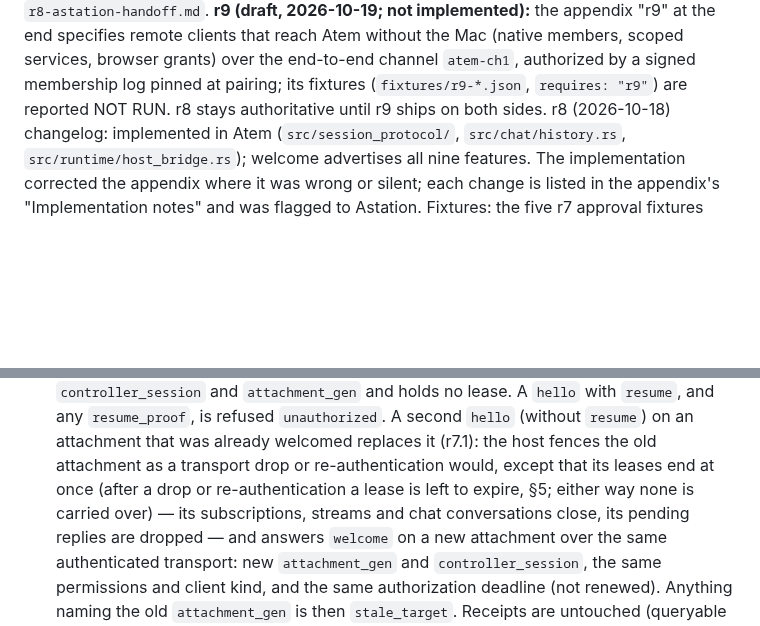
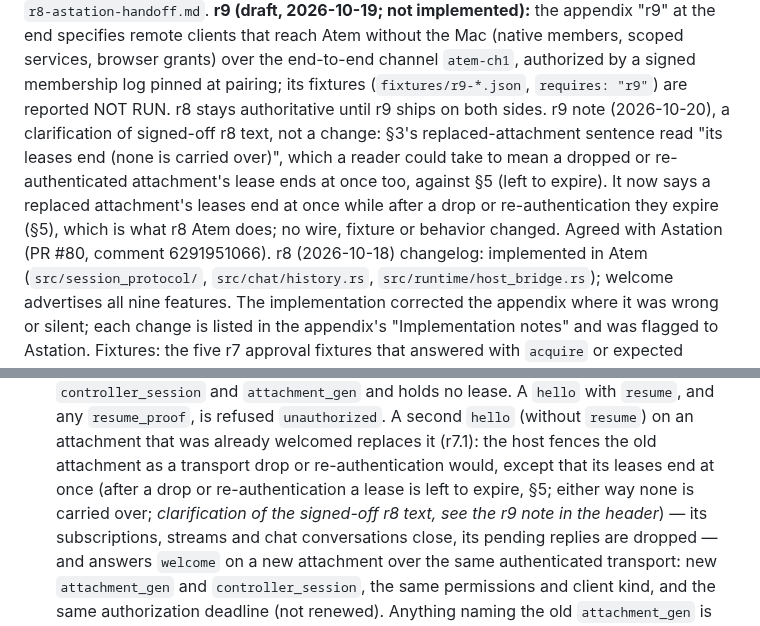
Before and after one commit to Agora-Build/Atem, a Markdown page: designs/protocol/atem-session-v1.md, 2 parts joined by grey strips. Drawn GitHub-style; blank space fills up the shorter version.

Commit message:
docs(protocol): mark the §3 replaced-attachment lease wording as a clarification of signed-off r8 text (contract only)
The r9 review round 1 (bebf186) reworded §3: a replaced attachment's leases
end at once, while after a drop or re-authentication they expire (§5). That
is what r8 Atem does; the old wording could be read against §5. The header
now carries an r9 note saying it is a clarification, not a change, and §3
points to it (M-a). Agreed with Astation (PR #80, comment 6291951066).

🤖 Built with SMT <smt@agora.build>

```diff
--- a/designs/protocol/atem-session-v1.md
+++ b/designs/protocol/atem-session-v1.md
@@ -18,6 +18,14 @@ scoped services, browser grants) over the end-to-end channel `atem-ch1`,
 authorized by a signed membership log pinned at pairing; its fixtures
 (`fixtures/r9-*.json`, `requires: "r9"`) are reported NOT RUN. r8 stays
 authoritative until r9 ships on both sides.
+r9 note (2026-10-20), a clarification of signed-off r8 text, not a
+change: §3's replaced-attachment sentence read "its leases end (none is
+carried over)", which a reader could take to mean a dropped or
+re-authenticated attachment's lease ends at once too, against §5 (left to
+expire). It now says a replaced attachment's leases end at once while after
+a drop or re-authentication they expire (§5), which is what r8 Atem does;
+no wire, fixture or behavior changed. Agreed with Astation (PR #80,
+comment 6291951066).
 r8 (2026-10-18) changelog: implemented in Atem (`src/session_protocol/`,
 `src/chat/history.rs`, `src/runtime/host_bridge.rs`); welcome advertises all
 nine features. The implementation corrected the appendix where it was
@@ -209,7 +217,8 @@ Every request that targets a session carries one **binding** object:
   replaces it (r7.1): the host fences the old attachment as a transport drop
   or re-authentication would, except that its leases end at once (after a
   drop or re-authentication a lease is left to expire, §5; either way none
-  is carried over) — its
+  is carried over; *clarification of the signed-off r8 text, see the r9
+  note in the header*) — its
   subscriptions, streams and chat conversations close, its pending replies
   are dropped — and answers `welcome` on a new attachment over the same
   authenticated transport: new `attachment_gen` and `controller_session`,
```
